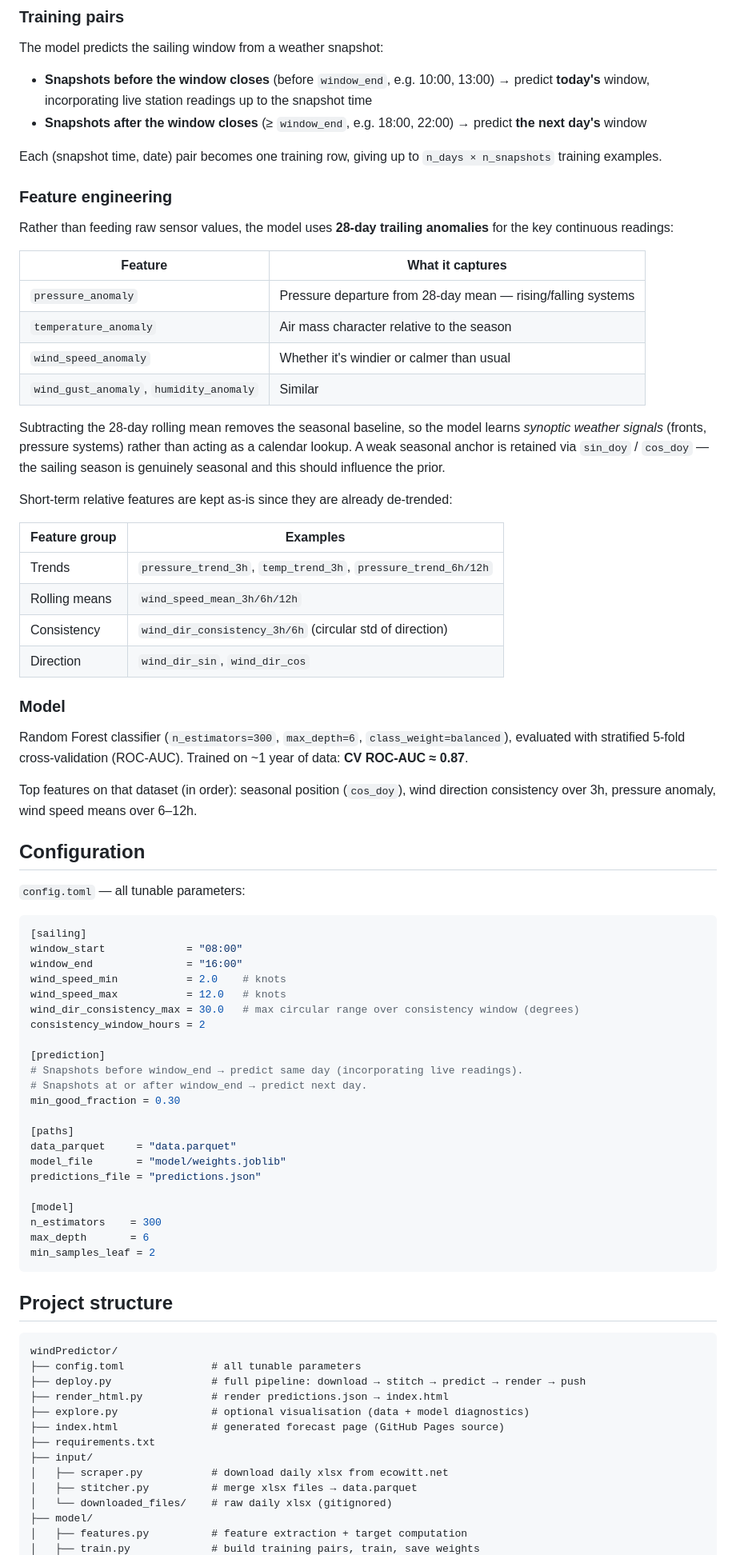
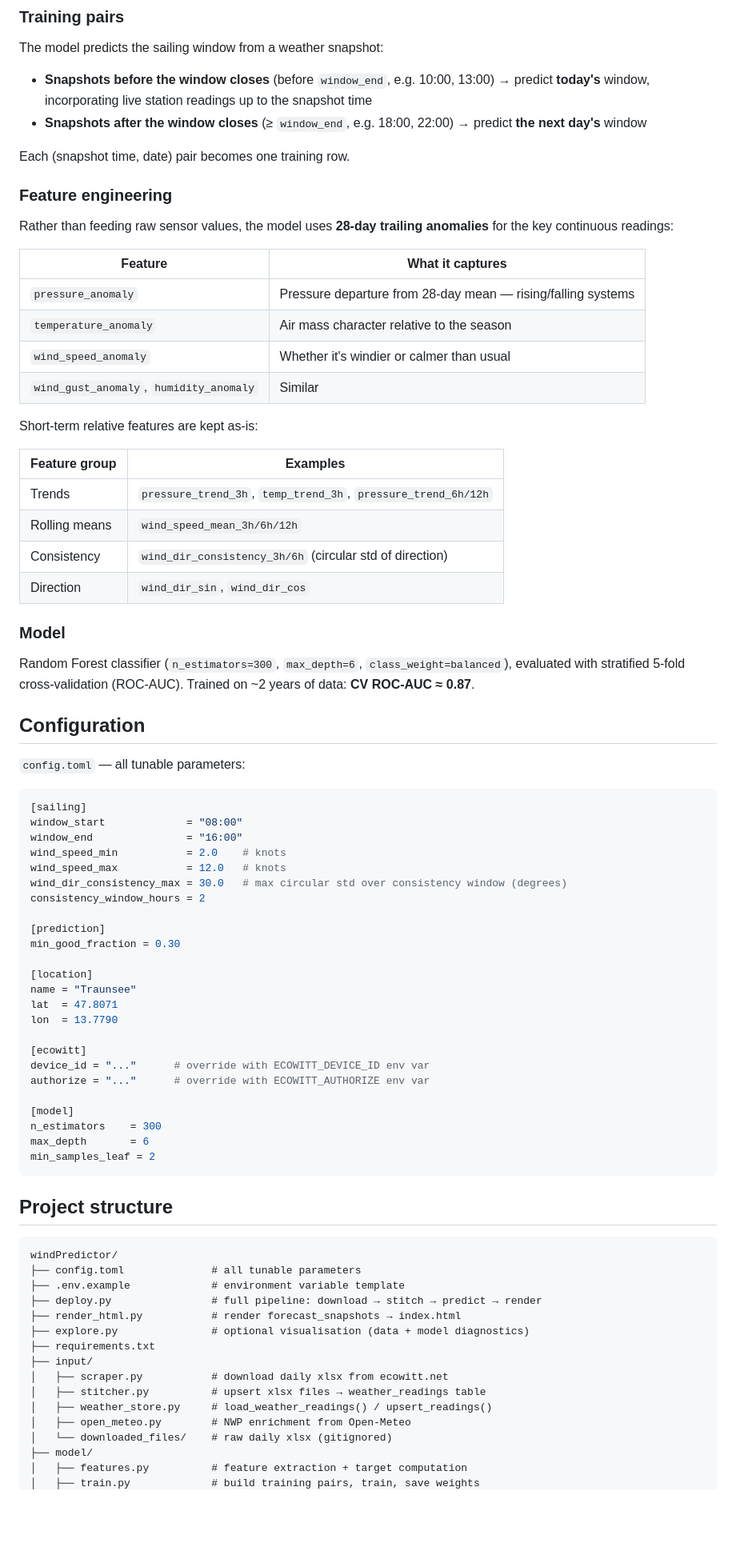
Before and after one commit to jmlahnsteiner/windPredictor, a Markdown page: README.md, the part around one of its changes. Shown at 80% size. GitHub-like rendering; blank space fills up the shorter version.

````diff
--- a/README.md
+++ b/README.md
@@ -145,7 +140,7 @@ The model predicts the sailing window from a weather snapshot:
 - **Snapshots before the window closes** (before `window_end`, e.g. 10:00, 13:00) → predict **today's** window, incorporating live station readings up to the snapshot time
 - **Snapshots after the window closes** (≥ `window_end`, e.g. 18:00, 22:00) → predict **the next day's** window
 
-Each (snapshot time, date) pair becomes one training row, giving up to `n_days × n_snapshots` training examples.
+Each (snapshot time, date) pair becomes one training row.
 
 ### Feature engineering
 
@@ -158,9 +153,7 @@ Rather than feeding raw sensor values, the model uses **28-day trailing anomalie
 | `wind_speed_anomaly` | Whether it's windier or calmer than usual |
 | `wind_gust_anomaly`, `humidity_anomaly` | Similar |
 
-Subtracting the 28-day rolling mean removes the seasonal baseline, so the model learns *synoptic weather signals* (fronts, pressure systems) rather than acting as a calendar lookup. A weak seasonal anchor is retained via `sin_doy` / `cos_doy` — the sailing season is genuinely seasonal and this should influence the prior.
-
-Short-term relative features are kept as-is since they are already de-trended:
+Short-term relative features are kept as-is:
 
 | Feature group | Examples |
 |---|---|
@@ -171,9 +164,7 @@ Short-term relative features are kept as-is since they are already de-trended:
 
 ### Model
 
-Random Forest classifier (`n_estimators=300`, `max_depth=6`, `class_weight=balanced`), evaluated with stratified 5-fold cross-validation (ROC-AUC). Trained on ~1 year of data: **CV ROC-AUC ≈ 0.87**.
-
-Top features on that dataset (in order): seasonal position (`cos_doy`), wind direction consistency over 3h, pressure anomaly, wind speed means over 6–12h.
+Random Forest classifier (`n_estimators=300`, `max_depth=6`, `class_weight=balanced`), evaluated with stratified 5-fold cross-validation (ROC-AUC). Trained on ~2 years of data: **CV ROC-AUC ≈ 0.87**.
 
 ## Configuration
 
@@ -185,18 +176,20 @@ window_start             = "08:00"
 window_end               = "16:00"
 wind_speed_min           = 2.0    # knots
 wind_speed_max           = 12.0   # knots
-wind_dir_consistency_max = 30.0   # max circular range over consistency window (degrees)
+wind_dir_consistency_max = 30.0   # max circular std over consistency window (degrees)
 consistency_window_hours = 2
 
 [prediction]
-# Snapshots before window_end → predict same day (incorporating live readings).
-# Snapshots at or after window_end → predict next day.
 min_good_fraction = 0.30
 
-[paths]
-data_parquet     = "data.parquet"
-model_file       = "model/weights.joblib"
-predictions_file = "predictions.json"
+[location]
+name = "Traunsee"
+lat  = 47.8071
+lon  = 13.7790
+
+[ecowitt]
+device_id = "..."      # override with ECOWITT_DEVICE_ID env var
+authorize = "..."      # override with ECOWITT_AUTHORIZE env var
 
 [model]
 n_estimators    = 300
@@ -209,14 +202,16 @@ min_samples_leaf = 2
 ```
 windPredictor/
 ├── config.toml              # all tunable parameters
-├── deploy.py                # full pipeline: download → stitch → predict → render → push
-├── render_html.py           # render predictions.json → index.html
+├── .env.example             # environment variable template
+├── deploy.py                # full pipeline: download → stitch → predict → render
+├── render_html.py           # render forecast_snapshots → index.html
 ├── explore.py               # optional visualisation (data + model diagnostics)
-├── index.html               # generated forecast page (GitHub Pages source)
 ├── requirements.txt
 ├── input/
 │   ├── scraper.py           # download daily xlsx from ecowitt.net
-│   ├── stitcher.py          # merge xlsx files → data.parquet
+│   ├── stitcher.py          # upsert xlsx files → weather_readings table
+│   ├── weather_store.py     # load_weather_readings() / upsert_readings()
+│   ├── open_meteo.py        # NWP enrichment from Open-Meteo
 │   └── downloaded_files/    # raw daily xlsx (gitignored)
 ├── model/
 │   ├── features.py          # feature extraction + target computation
````
Also changed, not shown: other parts of README.md (+76 -68 lines), CLAUDE.md (+94 -30 lines).
